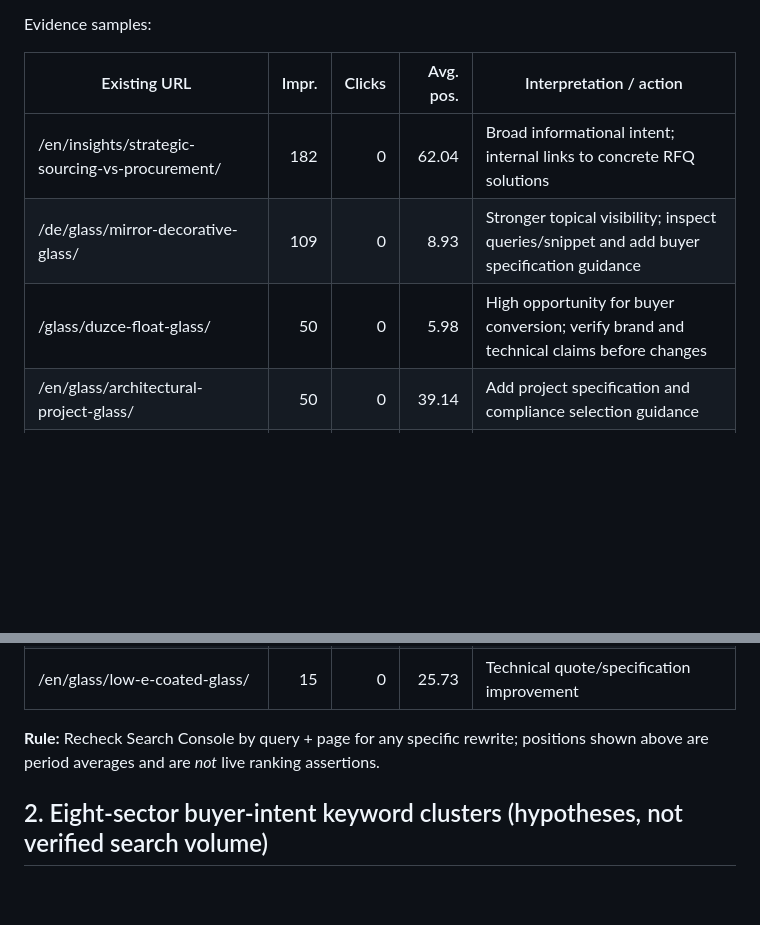
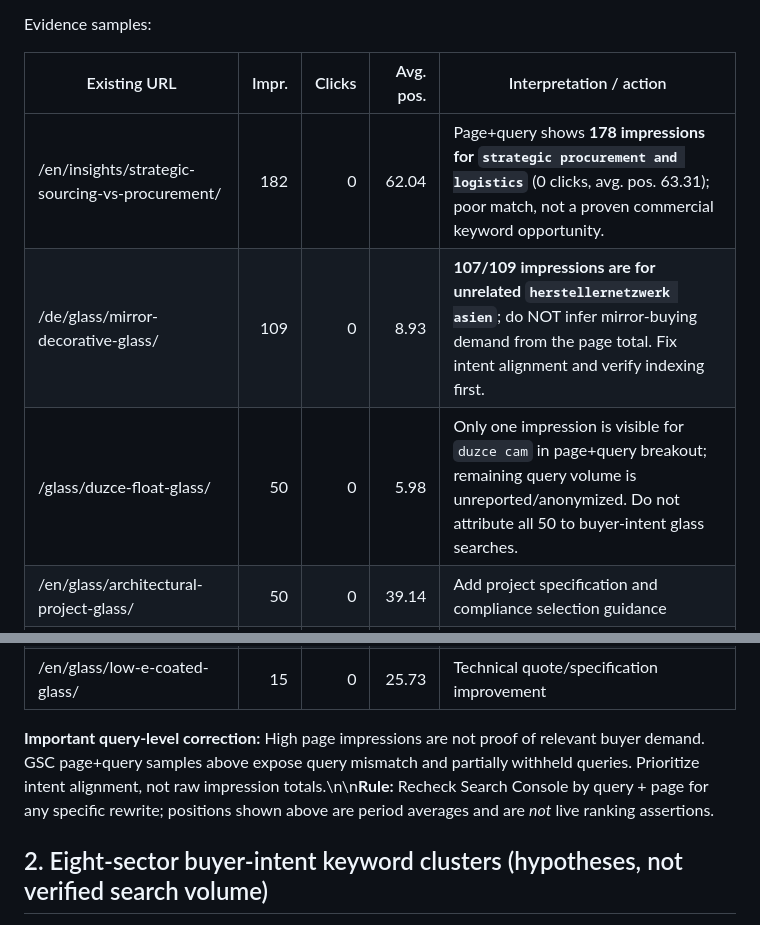
Before and after one commit to teyfikgokdemir/ctseg, a Markdown page: docs/seo/2026-10-23-sector-buyer-growth-audit.md, 2 parts joined by grey strips. GitHub-like rendering; blank space fills up the shorter version.

Commit message:
docs(seo): verify search-query intent before treating page impressions as leads

```diff
--- a/docs/seo/2026-10-23-sector-buyer-growth-audit.md
+++ b/docs/seo/2026-10-23-sector-buyer-growth-audit.md
@@ -15,9 +15,9 @@ Evidence samples:
 
 | Existing URL | Impr. | Clicks | Avg. pos. | Interpretation / action |
 |---|---:|---:|---:|---|
-| /en/insights/strategic-sourcing-vs-procurement/ | 182 | 0 | 62.04 | Broad informational intent; internal links to concrete RFQ solutions |
-| /de/glass/mirror-decorative-glass/ | 109 | 0 | 8.93 | Stronger topical visibility; inspect queries/snippet and add buyer specification guidance |
-| /glass/duzce-float-glass/ | 50 | 0 | 5.98 | High opportunity for buyer conversion; verify brand and technical claims before changes |
+| /en/insights/strategic-sourcing-vs-procurement/ | 182 | 0 | 62.04 | Page+query shows **178 impressions for `strategic procurement and logistics`** (0 clicks, avg. pos. 63.31); poor match, not a proven commercial keyword opportunity. |
+| /de/glass/mirror-decorative-glass/ | 109 | 0 | 8.93 | **107/109 impressions are for unrelated `herstellernetzwerk asien`**; do NOT infer mirror-buying demand from the page total. Fix intent alignment and verify indexing first. |
+| /glass/duzce-float-glass/ | 50 | 0 | 5.98 | Only one impression is visible for `duzce cam` in page+query breakout; remaining query volume is unreported/anonymized. Do not attribute all 50 to buyer-intent glass searches. |
 | /en/glass/architectural-project-glass/ | 50 | 0 | 39.14 | Add project specification and compliance selection guidance |
 | /en/glass/tempered-glass/ | 31 | 1 | 12.45 | Reinforce quote inputs: thickness, size, EN requirements and destination |
 | /ru/materialy/torgovyi-dom-ili-posrednik-komissioner/ | 32 | 0 | 9.75 | Non-transactional; internally link to RFQ and due-diligence |
@@ -27,7 +27,7 @@ Evidence samples:
 | /en/glass/laminated-glass/ | 16 | 0 | 24.06 | Technical quote/specification improvement |
 | /en/glass/low-e-coated-glass/ | 15 | 0 | 25.73 | Technical quote/specification improvement |
 
-**Rule:** Recheck Search Console by query + page for any specific rewrite; positions shown above are period averages and are *not* live ranking assertions.
+**Important query-level correction:** High page impressions are not proof of relevant buyer demand. GSC page+query samples above expose query mismatch and partially withheld queries. Prioritize intent alignment, not raw impression totals.\n\n**Rule:** Recheck Search Console by query + page for any specific rewrite; positions shown above are period averages and are *not* live ranking assertions.
 
 ## 2. Eight-sector buyer-intent keyword clusters (hypotheses, not verified search volume)
 
```
